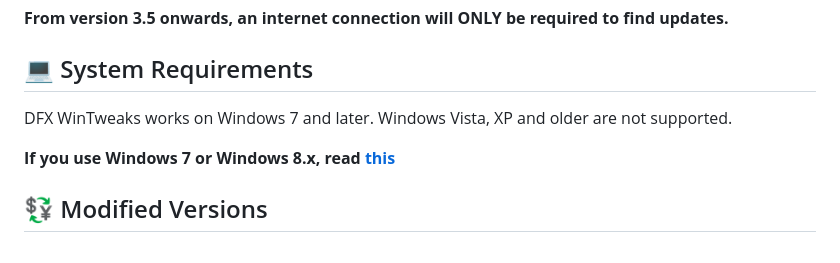
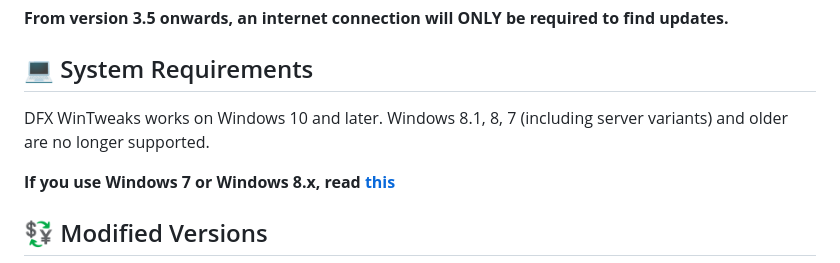
Before and after one commit to ivandfx/DFXWinTweaks, a Markdown page: README.md, the part around the change. Rendered like a GitHub page.

Commit message:
Updated System Requirements

```diff
--- a/README.md
+++ b/README.md
@@ -14,7 +14,7 @@ DFX WinTweaks doesn't need an internet connection to work at all, except for som
 **From version 3.5 onwards, an internet connection will ONLY be required to find updates.**
 
 ## 💻 System Requirements
-DFX WinTweaks works on Windows 7 and later. Windows Vista, XP and older are not supported.
+DFX WinTweaks works on Windows 10 and later. Windows 8.1, 8, 7 (including server variants) and older are no longer supported.
 
 **If you use Windows 7 or Windows 8.x, read [this](https://ivandfx.github.io/DFXWinTweaks/posts/fin-sunsetting-nt6.html)**
 
```
